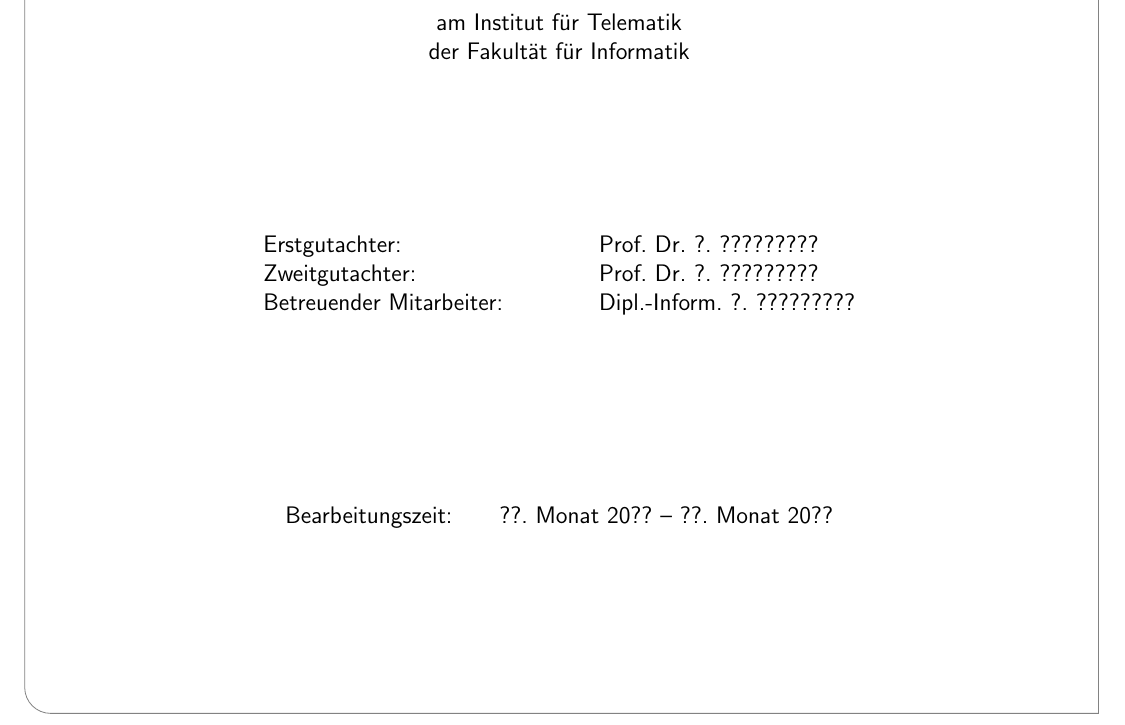
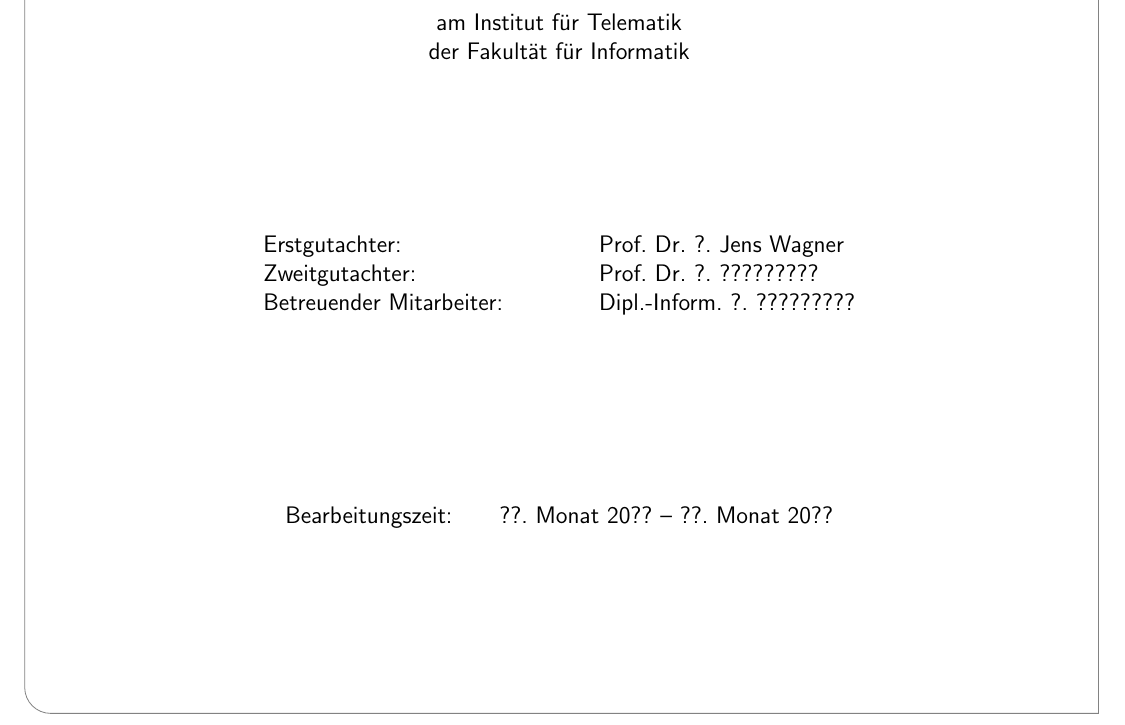
Before and after one commit to napcae/uni, a LaTeX thesis (SHA2/Text/thesis.tex, which reads SHA2/Text/titelseite.tex): part of page 1 of 27, cut so that both start at the same text. Compiled offline with pdfLaTeX.

Commit message:
template anpassung an thema

```diff
--- a/SHA2/Text/titelseite.tex
+++ b/SHA2/Text/titelseite.tex
@@ -5,7 +5,7 @@
 \let\usesf\sffamily % diese Zeile auskommentieren für normalen TeX Font
 
 \newsavebox{\Erstgutachter}
-\savebox{\Erstgutachter}{\usesf Prof.~Dr.~?.~?????????}
+\savebox{\Erstgutachter}{\usesf Prof.~Dr.~?.~Jens Wagner}
 \newsavebox{\Zweitgutachter}
 \savebox{\Zweitgutachter}{\usesf Prof.~Dr.~?.~?????????}
 
```
